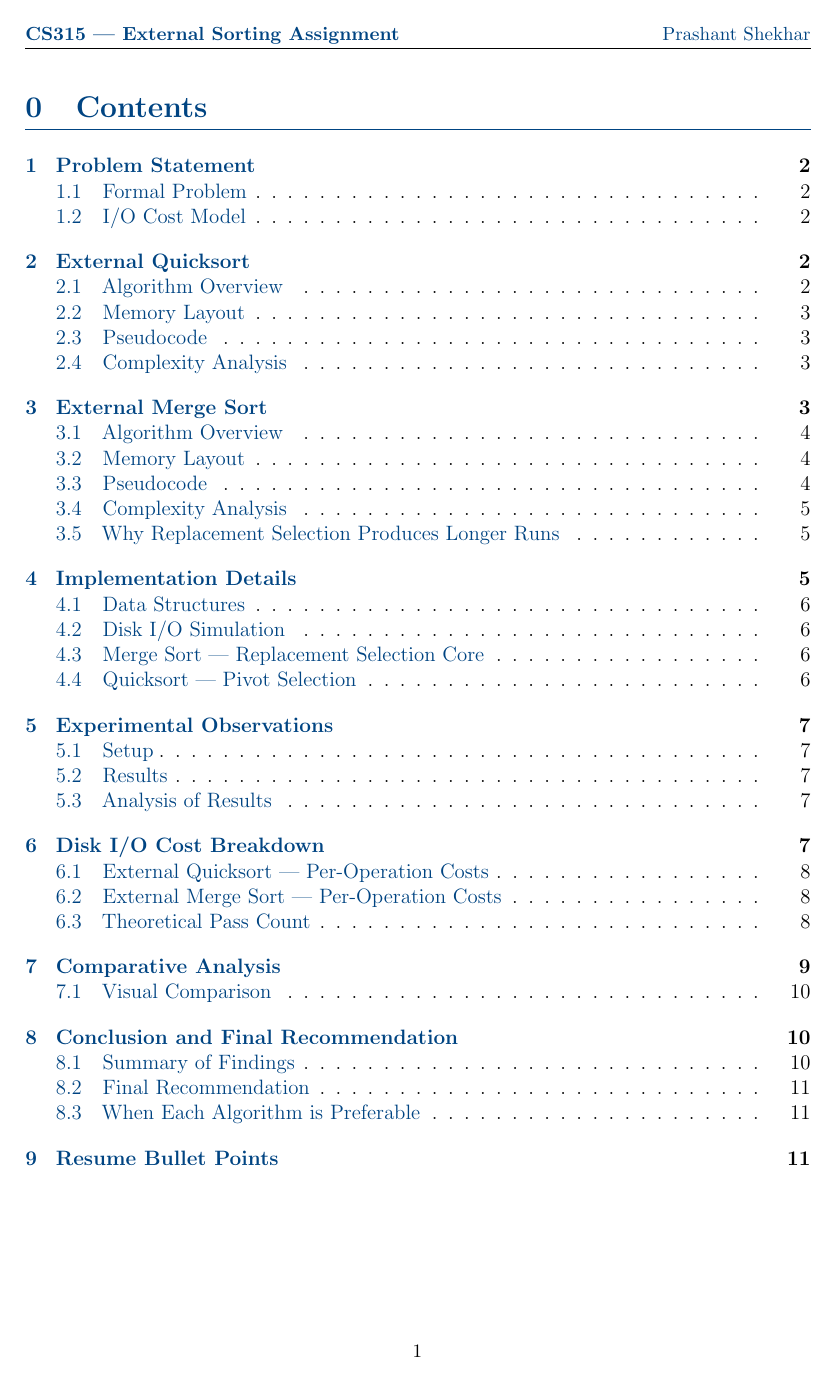
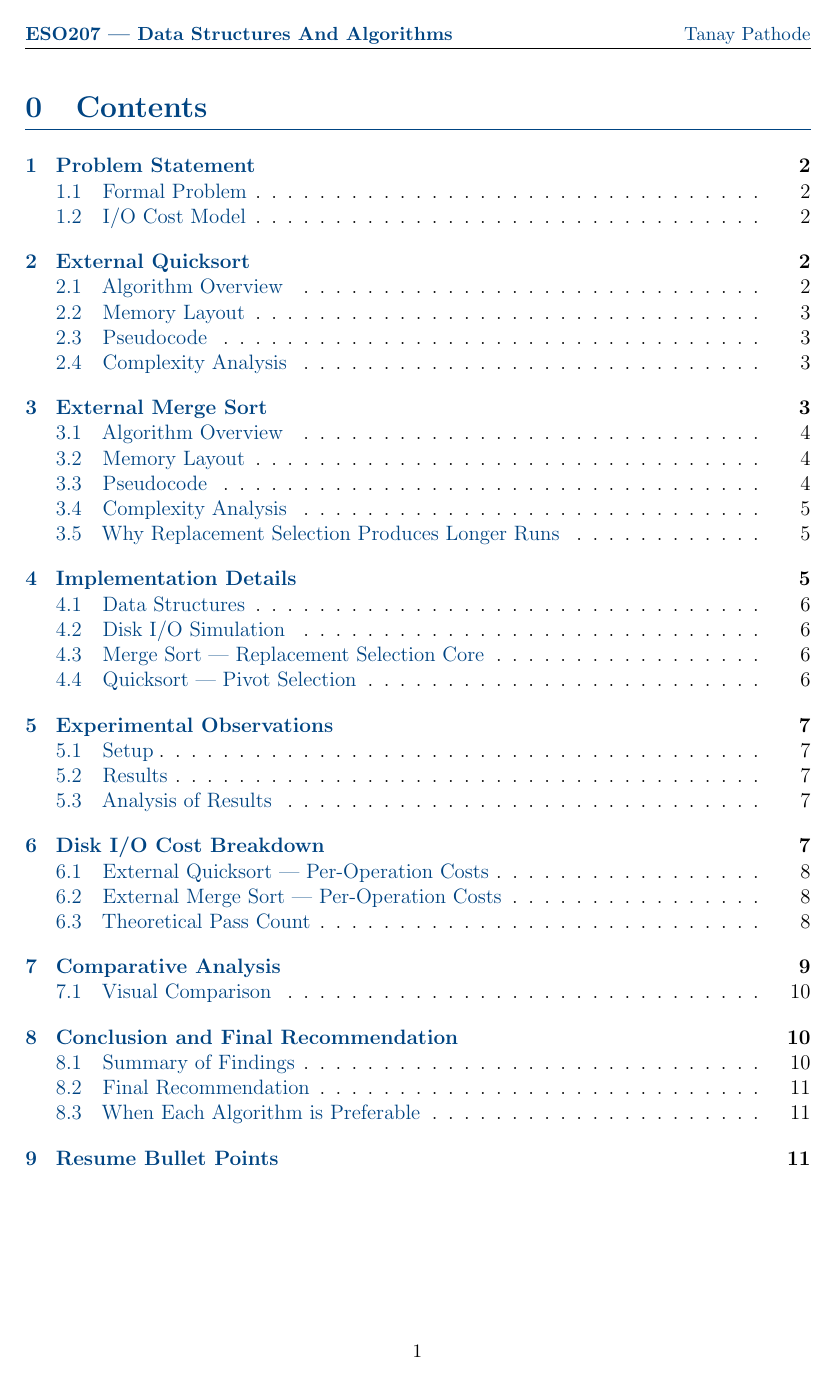
Before and after one commit to Tanay0320/External-Memory-Sorting-Simulator, a LaTeX document (docs/report.tex): page 2 of 12. Compiled offline with pdfLaTeX.

Commit message:
Update report.tex

```diff
--- a/docs/report.tex
+++ b/docs/report.tex
@@ -66,8 +66,8 @@
 % ─── Header / Footer ─────────────────────────────────────────────────────────
 \pagestyle{fancy}
 \fancyhf{}
-\fancyhead[L]{\small\color{iitblue}\textbf{CS315 — External Sorting Assignment}}
-\fancyhead[R]{\small\color{iitblue}Prashant Shekhar}
+\fancyhead[L]{\small\color{iitblue}\textbf{ESO207 — Data Structures And Algorithms}}
+\fancyhead[R]{\small\color{iitblue}Tanay Pathode}
 \fancyfoot[C]{\small\thepage}
 \renewcommand{\headrulewidth}{0.4pt}
 
```
